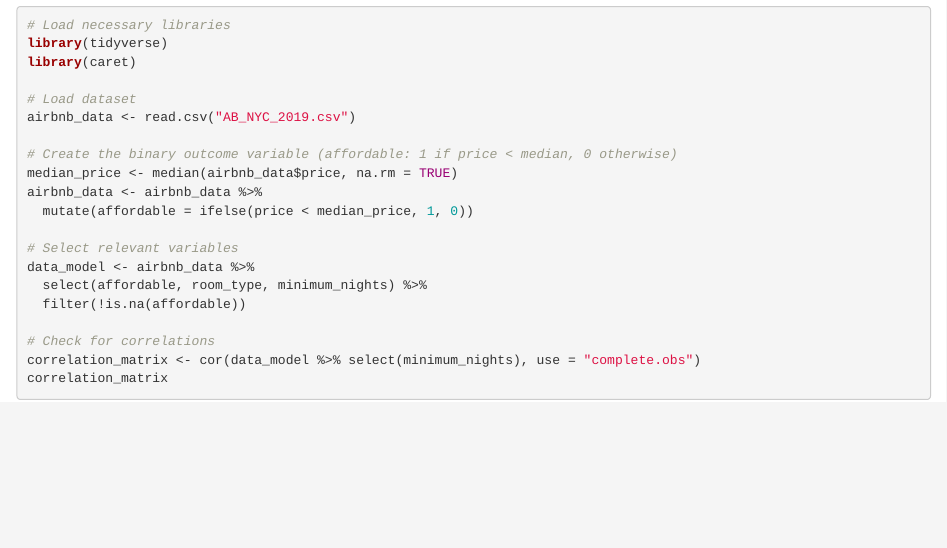
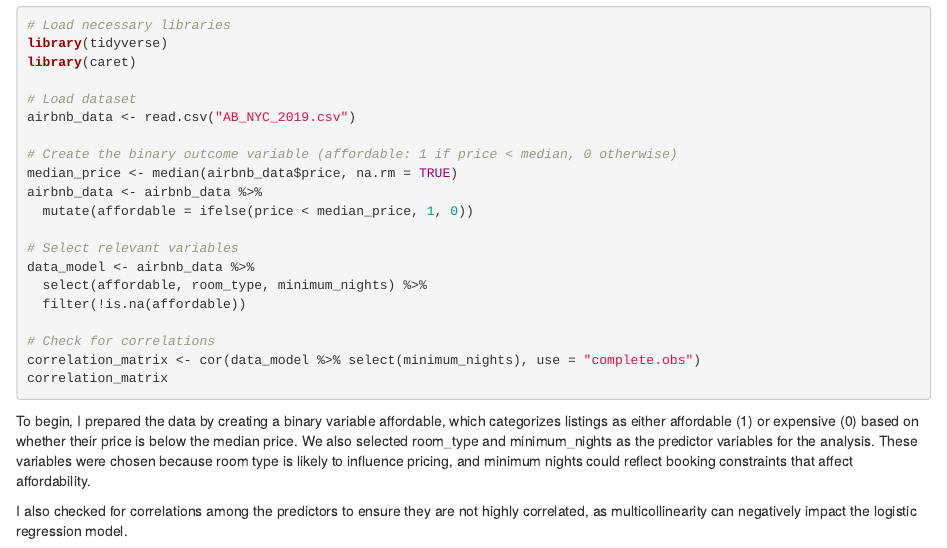
Before and after one commit to mrndolo/Airbnb_NYC_2019_Analysis_with_R, an R Markdown document (Airbnb_NYC_2019_Analysis_with_R.Rmd): the page in a window 1100 px wide, from 4600 px down. Rendered offline with R 4.5, knitr and Pandoc, with nearby package versions; the code chunks are not run, so their results and figures are left out.

Commit message:
Data preparation continuation

````diff
--- a/Airbnb_NYC_2019_Analysis_with_R.Rmd
+++ b/Airbnb_NYC_2019_Analysis_with_R.Rmd
@@ -258,3 +258,7 @@ data_model <- airbnb_data %>%
 correlation_matrix <- cor(data_model %>% select(minimum_nights), use = "complete.obs")
 correlation_matrix
 ```
+
+To begin, I prepared the data by creating a binary variable affordable, which categorizes listings as either affordable (1) or expensive (0) based on whether their price is below the median price. We also selected room_type and minimum_nights as the predictor variables for the analysis. These variables were chosen because room type is likely to influence pricing, and minimum nights could reflect booking constraints that affect affordability.
+
+I also checked for correlations among the predictors to ensure they are not highly correlated, as multicollinearity can negatively impact the logistic regression model.
````
